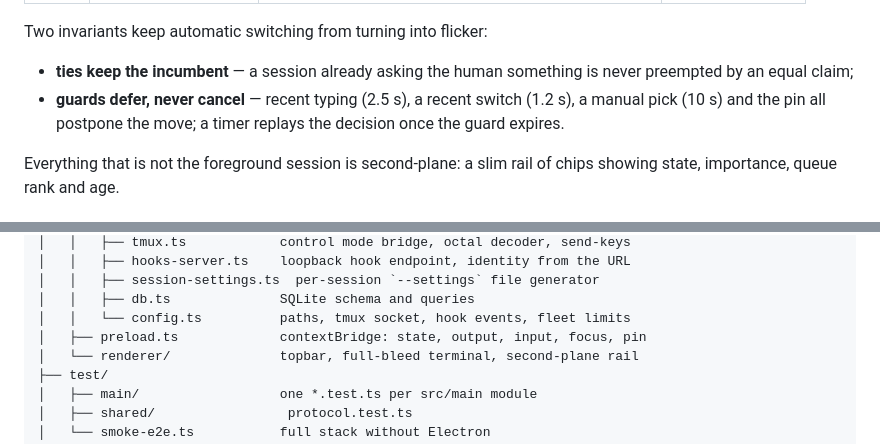
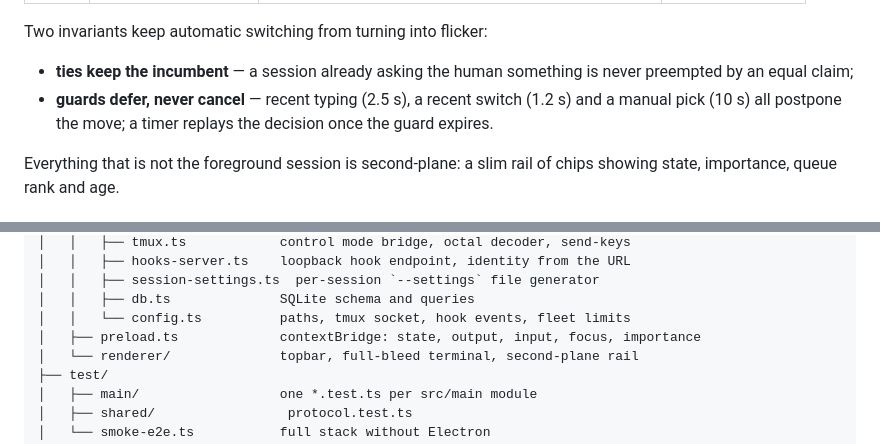
Before and after one commit to Luce-Florian/focus, a Markdown page: README.md, 2 parts joined by grey strips. Rendered like a GitHub page.

Commit message:
docs: drop stale pin references from README

```diff
--- a/README.md
+++ b/README.md
@@ -22,7 +22,7 @@ Two invariants keep automatic switching from turning into flicker:
 - **ties keep the incumbent** — a session already asking the human something is
   never preempted by an equal claim;
 - **guards defer, never cancel** — recent typing (2.5 s), a recent switch
-  (1.2 s), a manual pick (10 s) and the pin all postpone the move; a timer
+  (1.2 s) and a manual pick (10 s) all postpone the move; a timer
   replays the decision once the guard expires.
 
 Everything that is not the foreground session is second-plane: a slim rail of
@@ -264,7 +264,7 @@ checkout, both handled in `src/main/index.ts`:
 │   │   ├── session-settings.ts  per-session `--settings` file generator
 │   │   ├── db.ts              SQLite schema and queries
 │   │   └── config.ts          paths, tmux socket, hook events, fleet limits
-│   ├── preload.ts             contextBridge: state, output, input, focus, pin
+│   ├── preload.ts             contextBridge: state, output, input, focus, importance
 │   └── renderer/              topbar, full-bleed terminal, second-plane rail
 ├── test/
 │   ├── main/                  one *.test.ts per src/main module
```
